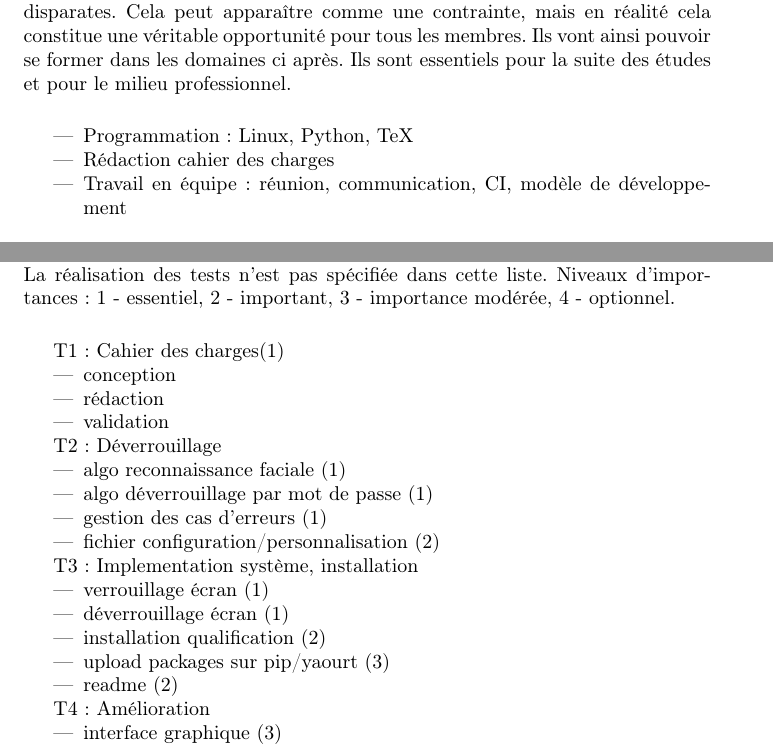
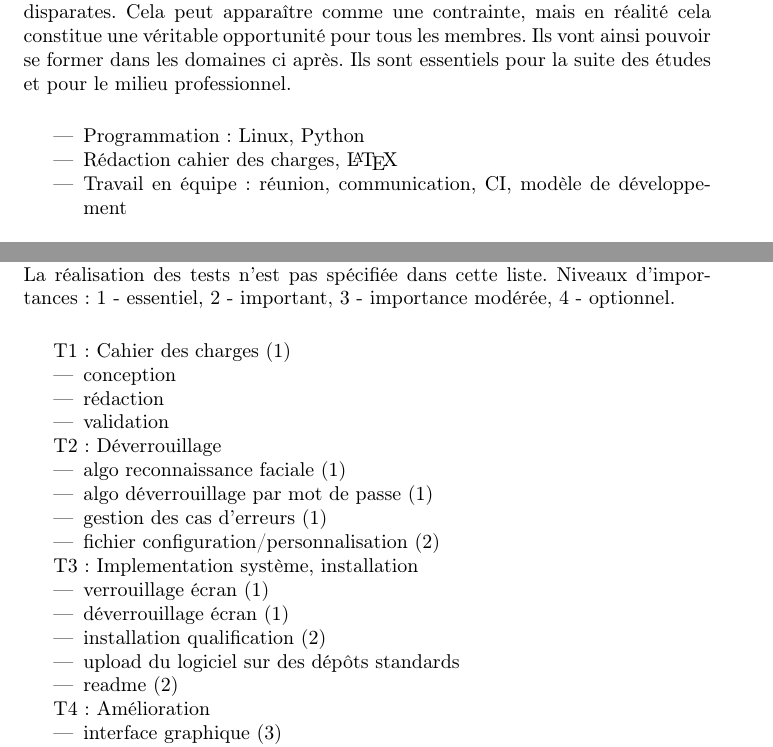
Before and after one commit to PLsergent/lockatme-specifications, a LaTeX thesis (specifications/main.tex, which reads specifications/part1.tex, specifications/part4.tex): two parts of pages 6 and 13 of 33, joined at a grey line, cut so that both start at the same text. Compiled offline with pdfLaTeX.

Commit message:
Règle petits problèmes

```diff
--- a/specifications/part1.tex
+++ b/specifications/part1.tex
@@ -63,8 +63,8 @@ suite des études et pour le milieu professionnel.
 
 \vspace{0.5cm}
 \begin{itemize}
-  \item{Programmation : Linux, Python, TeX}
-  \item{Rédaction cahier des charges}
+  \item{Programmation : Linux, Python}
+  \item{Rédaction cahier des charges, \LaTeX}
   \item{Travail en équipe : réunion, communication, CI, modèle de
   développement}
 \end{itemize}
--- a/specifications/part4.tex
+++ b/specifications/part4.tex
@@ -42,7 +42,7 @@ T3 : Implementation système, installation
   \item{verrouillage écran (1)}
   \item{déverrouillage écran (1)}
   \item{installation qualification (2)}
-  \item{upload packages sur pip/yaourt (3)}
+  \item{upload du logiciel sur des dépôts standards}
   \item{readme (2)}
 \end{itemize}
 
```
Also changed, not shown: specifications/part3.tex (+1 -1 lines), specifications/part4.tex (2 more changed lines).
